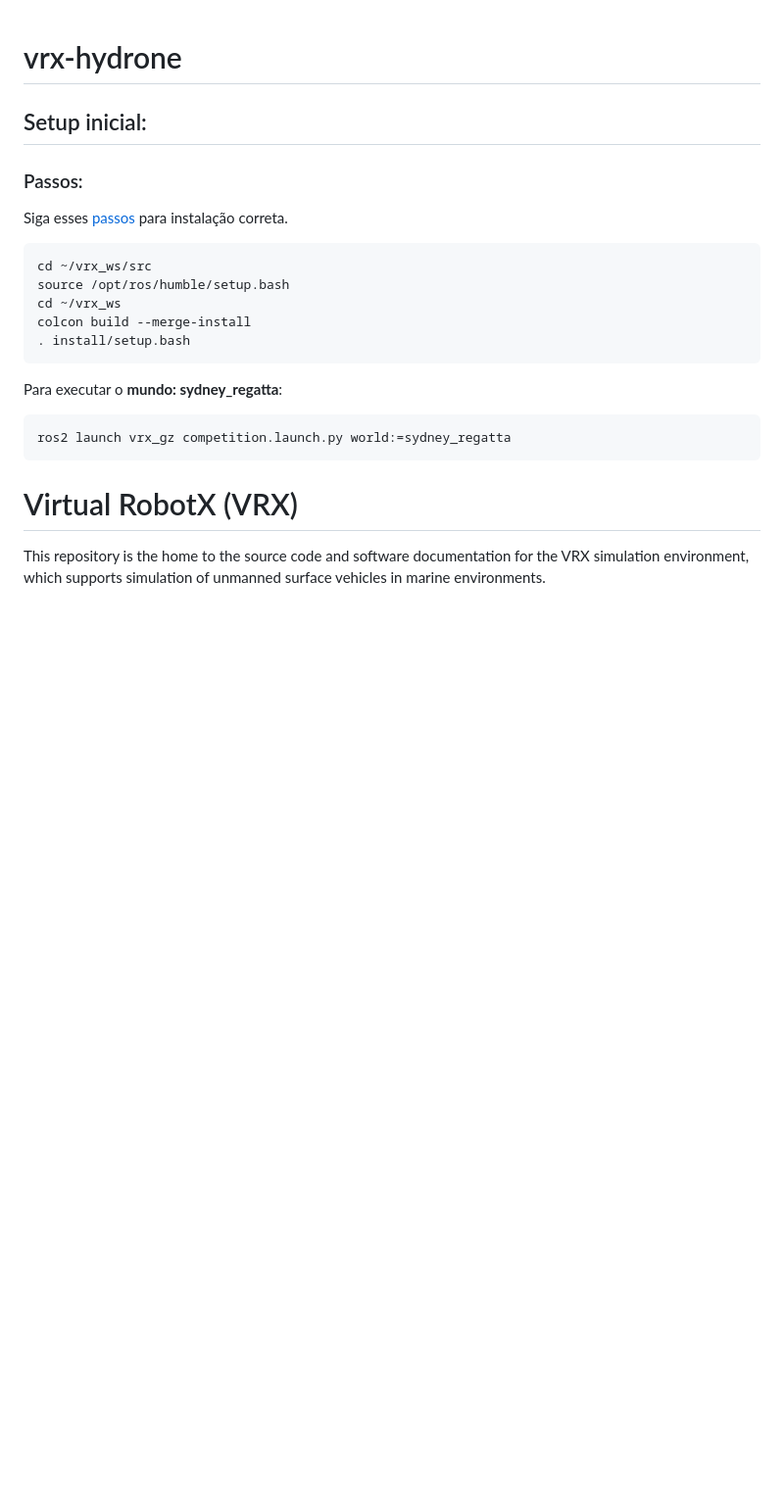
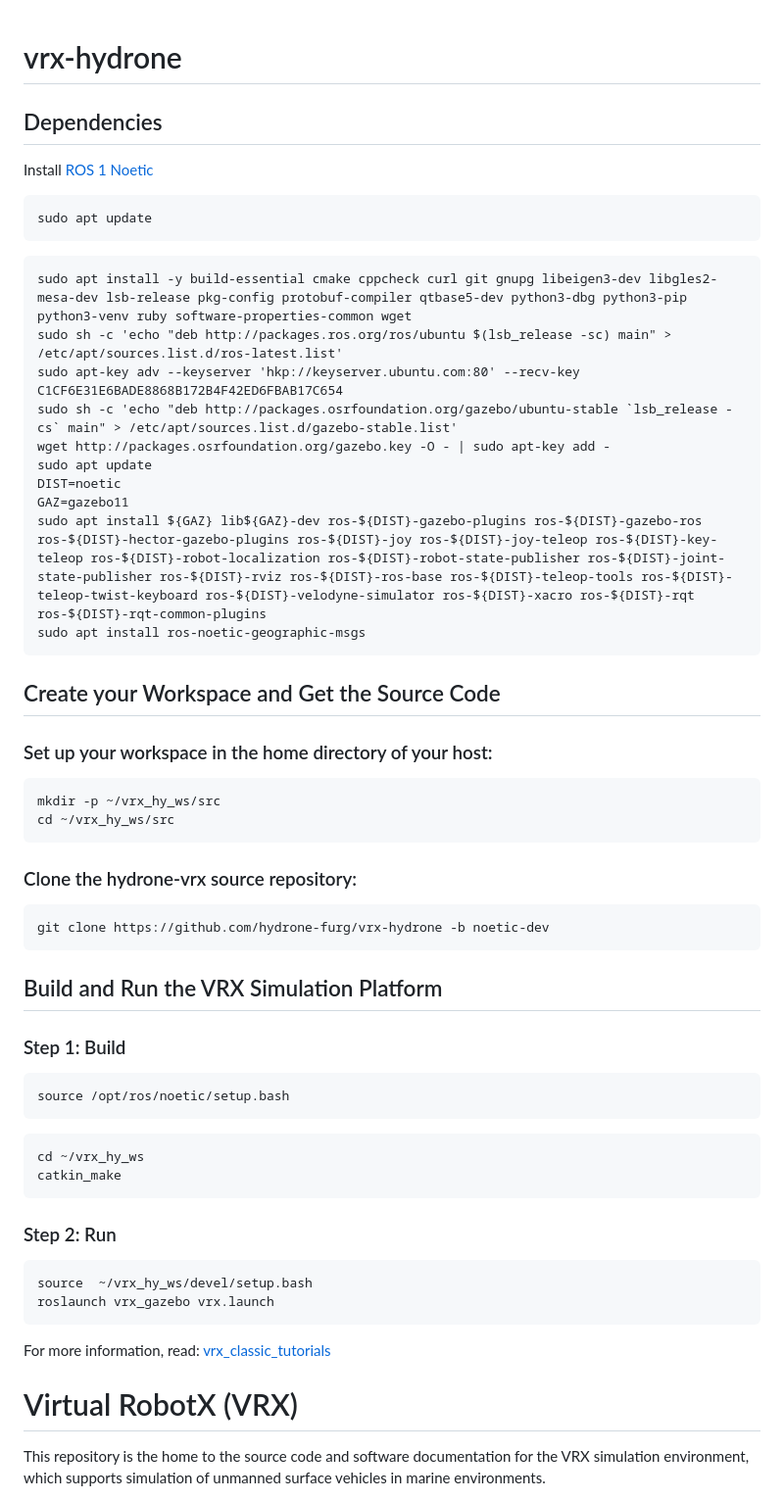
Before and after one commit to hydrone-furg/vrx-hydrone, a Markdown page: README.md, the part around the change. Shown at 98% size. Rendered like a GitHub page; blank space fills up the shorter version.

Commit message:
fixing noetic-dev README.md

````diff
--- a/README.md
+++ b/README.md
@@ -1,21 +1,53 @@
 # vrx-hydrone
 
-## Setup inicial:
-### Passos:
-Siga esses [passos](https://github.com/osrf/vrx/wiki/preparing_system_tutorial/be4182c59bdf4bc26040c99ae722b59e9bd20829) para instalação correta.
+## Dependencies
+Install [ROS 1 Noetic](https://wiki.ros.org/noetic/Installation/Ubuntu)
+```
+sudo apt update
+```
 
 ```
-cd ~/vrx_ws/src
-source /opt/ros/humble/setup.bash
-cd ~/vrx_ws
-colcon build --merge-install
-. install/setup.bash
+sudo apt install -y build-essential cmake cppcheck curl git gnupg libeigen3-dev libgles2-mesa-dev lsb-release pkg-config protobuf-compiler qtbase5-dev python3-dbg python3-pip python3-venv ruby software-properties-common wget
+sudo sh -c 'echo "deb http://packages.ros.org/ros/ubuntu $(lsb_release -sc) main" > /etc/apt/sources.list.d/ros-latest.list'
+sudo apt-key adv --keyserver 'hkp://keyserver.ubuntu.com:80' --recv-key C1CF6E31E6BADE8868B172B4F42ED6FBAB17C654
+sudo sh -c 'echo "deb http://packages.osrfoundation.org/gazebo/ubuntu-stable `lsb_release -cs` main" > /etc/apt/sources.list.d/gazebo-stable.list'
+wget http://packages.osrfoundation.org/gazebo.key -O - | sudo apt-key add -
+sudo apt update
+DIST=noetic
+GAZ=gazebo11
+sudo apt install ${GAZ} lib${GAZ}-dev ros-${DIST}-gazebo-plugins ros-${DIST}-gazebo-ros ros-${DIST}-hector-gazebo-plugins ros-${DIST}-joy ros-${DIST}-joy-teleop ros-${DIST}-key-teleop ros-${DIST}-robot-localization ros-${DIST}-robot-state-publisher ros-${DIST}-joint-state-publisher ros-${DIST}-rviz ros-${DIST}-ros-base ros-${DIST}-teleop-tools ros-${DIST}-teleop-twist-keyboard ros-${DIST}-velodyne-simulator ros-${DIST}-xacro ros-${DIST}-rqt ros-${DIST}-rqt-common-plugins
+sudo apt install ros-noetic-geographic-msgs
 ```
 
-Para executar o **mundo: sydney_regatta**:
+## Create your Workspace and Get the Source Code
+### Set up your workspace in the home directory of your host:
 ```
-ros2 launch vrx_gz competition.launch.py world:=sydney_regatta
+mkdir -p ~/vrx_hy_ws/src
+cd ~/vrx_hy_ws/src
 ```
+### Clone the hydrone-vrx source repository:
+```
+git clone https://github.com/hydrone-furg/vrx-hydrone -b noetic-dev
+```
+
+## Build and Run the VRX Simulation Platform
+### Step 1: Build
+```
+source /opt/ros/noetic/setup.bash
+```
+```
+cd ~/vrx_hy_ws
+catkin_make
+```
+
+### Step 2: Run
+```
+source  ~/vrx_hy_ws/devel/setup.bash
+roslaunch vrx_gazebo vrx.launch
+```
+
+For more information, read:
+[vrx_classic_tutorials](https://github.com/osrf/vrx/wiki/vrx_classic_api_tutorials)
 
 # Virtual RobotX (VRX)
 This repository is the home to the source code and software documentation for the VRX simulation environment, which supports simulation of unmanned surface vehicles in marine environments.
````
